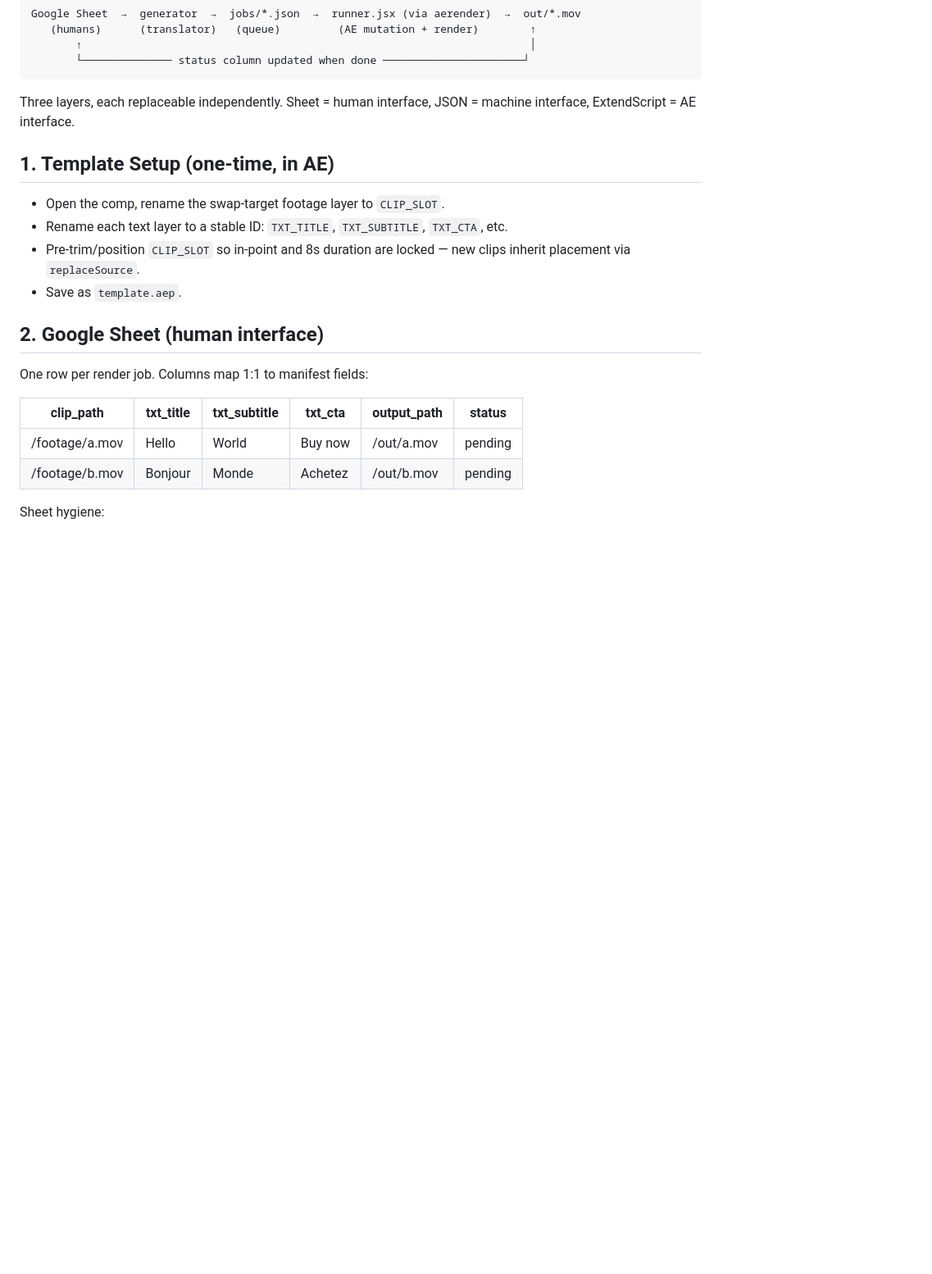
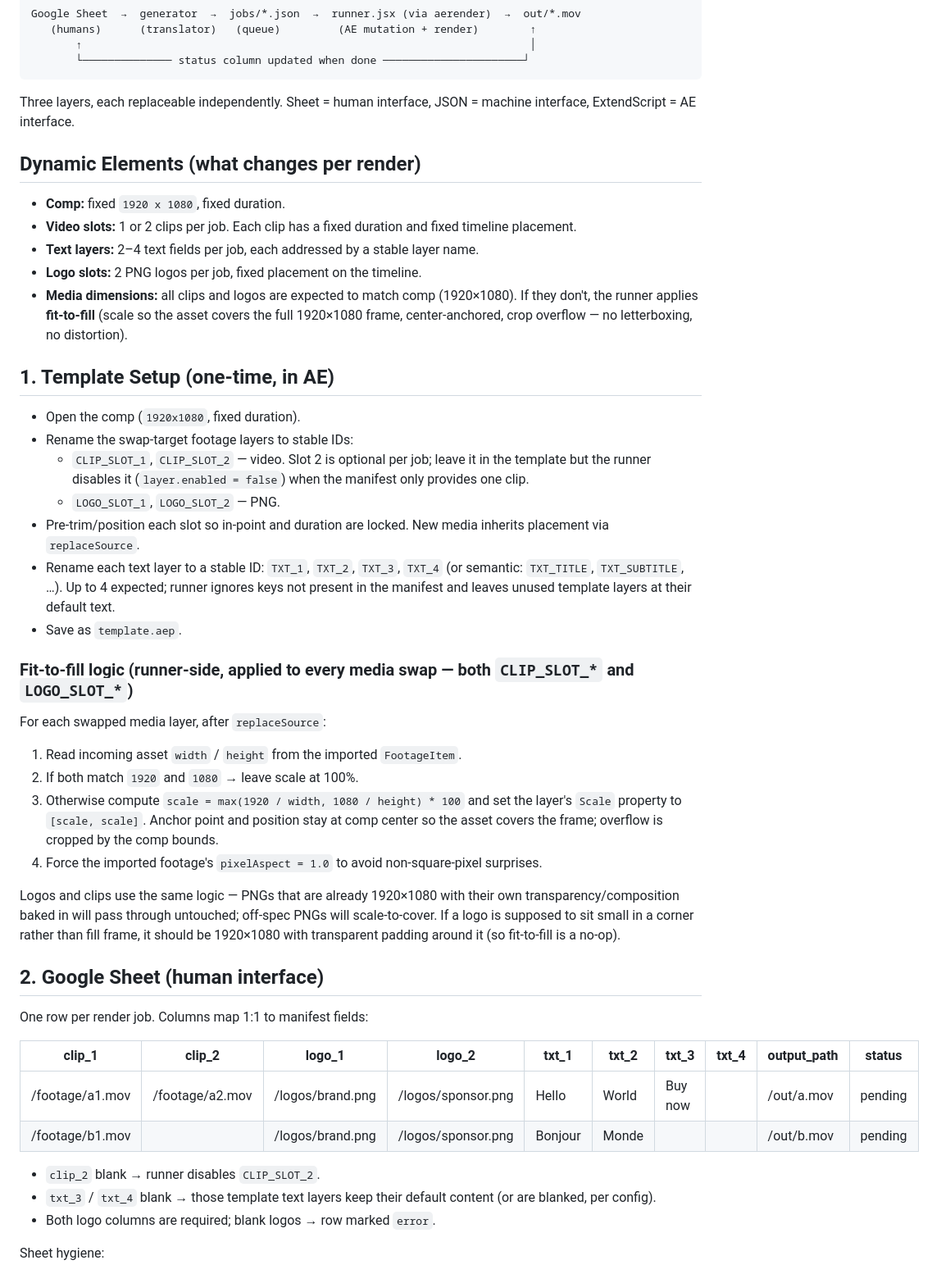
Before and after one commit to TLKorjak/adobe-dev, a Markdown page: Dev Plans/ae-sheet-driven-render-pipeline.md, the part around one of its changes. Shown at 82% size. Rendered like a GitHub page; blank space fills up the shorter version.

````diff
--- a/Dev Plans/ae-sheet-driven-render-pipeline.md
+++ b/Dev Plans/ae-sheet-driven-render-pipeline.md
@@ -9,19 +9,42 @@ Google Sheet  →  generator  →  jobs/*.json  →  runner.jsx (via aerender)
 ```
 Three layers, each replaceable independently. Sheet = human interface, JSON = machine interface, ExtendScript = AE interface.
 
+## Dynamic Elements (what changes per render)
+- **Comp:** fixed `1920 x 1080`, fixed duration.
+- **Video slots:** 1 or 2 clips per job. Each clip has a fixed duration and fixed timeline placement.
+- **Text layers:** 2–4 text fields per job, each addressed by a stable layer name.
+- **Logo slots:** 2 PNG logos per job, fixed placement on the timeline.
+- **Media dimensions:** all clips and logos are expected to match comp (1920×1080). If they don't, the runner applies **fit-to-fill** (scale so the asset covers the full 1920×1080 frame, center-anchored, crop overflow — no letterboxing, no distortion).
+
 ## 1. Template Setup (one-time, in AE)
-- Open the comp, rename the swap-target footage layer to `CLIP_SLOT`.
-- Rename each text layer to a stable ID: `TXT_TITLE`, `TXT_SUBTITLE`, `TXT_CTA`, etc.
-- Pre-trim/position `CLIP_SLOT` so in-point and 8s duration are locked — new clips inherit placement via `replaceSource`.
+- Open the comp (`1920x1080`, fixed duration).
+- Rename the swap-target footage layers to stable IDs:
+  - `CLIP_SLOT_1`, `CLIP_SLOT_2` — video. Slot 2 is optional per job; leave it in the template but the runner disables it (`layer.enabled = false`) when the manifest only provides one clip.
+  - `LOGO_SLOT_1`, `LOGO_SLOT_2` — PNG.
+- Pre-trim/position each slot so in-point and duration are locked. New media inherits placement via `replaceSource`.
+- Rename each text layer to a stable ID: `TXT_1`, `TXT_2`, `TXT_3`, `TXT_4` (or semantic: `TXT_TITLE`, `TXT_SUBTITLE`, …). Up to 4 expected; runner ignores keys not present in the manifest and leaves unused template layers at their default text.
 - Save as `template.aep`.
+
+### Fit-to-fill logic (runner-side, applied to every media swap — both `CLIP_SLOT_*` and `LOGO_SLOT_*`)
+For each swapped media layer, after `replaceSource`:
+1. Read incoming asset `width` / `height` from the imported `FootageItem`.
+2. If both match `1920` and `1080` → leave scale at 100%.
+3. Otherwise compute `scale = max(1920 / width, 1080 / height) * 100` and set the layer's `Scale` property to `[scale, scale]`. Anchor point and position stay at comp center so the asset covers the frame; overflow is cropped by the comp bounds.
+4. Force the imported footage's `pixelAspect = 1.0` to avoid non-square-pixel surprises.
+
+Logos and clips use the same logic — PNGs that are already 1920×1080 with their own transparency/composition baked in will pass through untouched; off-spec PNGs will scale-to-cover. If a logo is supposed to sit small in a corner rather than fill frame, it should be 1920×1080 with transparent padding around it (so fit-to-fill is a no-op).
 
 ## 2. Google Sheet (human interface)
 One row per render job. Columns map 1:1 to manifest fields:
 
-| clip_path | txt_title | txt_subtitle | txt_cta | output_path | status |
-|---|---|---|---|---|---|
-| /footage/a.mov | Hello | World | Buy now | /out/a.mov | pending |
-| /footage/b.mov | Bonjour | Monde | Achetez | /out/b.mov | pending |
+| clip_1 | clip_2 | logo_1 | logo_2 | txt_1 | txt_2 | txt_3 | txt_4 | output_path | status |
+|---|---|---|---|---|---|---|---|---|---|
+| /footage/a1.mov | /footage/a2.mov | /logos/brand.png | /logos/sponsor.png | Hello | World | Buy now | | /out/a.mov | pending |
+| /footage/b1.mov |  | /logos/brand.png | /logos/sponsor.png | Bonjour | Monde |  |  | /out/b.mov | pending |
+
+- `clip_2` blank → runner disables `CLIP_SLOT_2`.
+- `txt_3` / `txt_4` blank → those template text layers keep their default content (or are blanked, per config).
+- Both logo columns are required; blank logos → row marked `error`.
 
 Sheet hygiene:
 - `status` column values: `pending` / `queued` / `rendering` / `done` / `error`.
````
Also changed, not shown: other parts of Dev Plans/ae-sheet-driven-render-pipeline.md (+30 -11 lines), Chats Transcripts/transcript-2026-05-24.md (added, +211 -0 lines).
